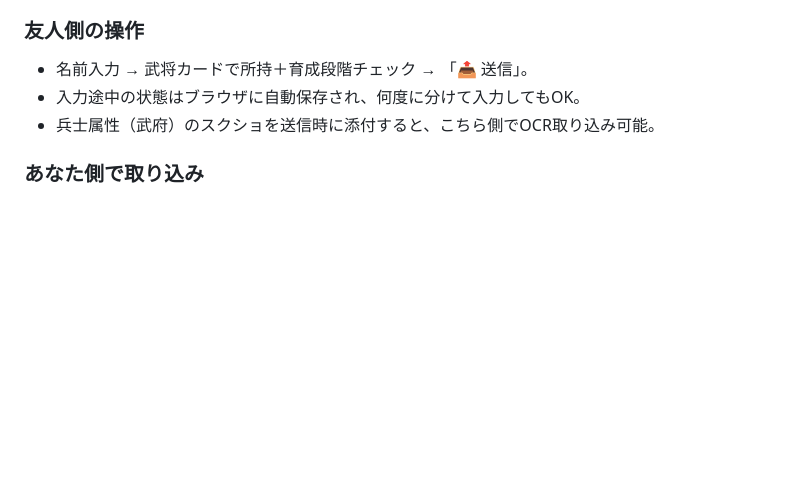
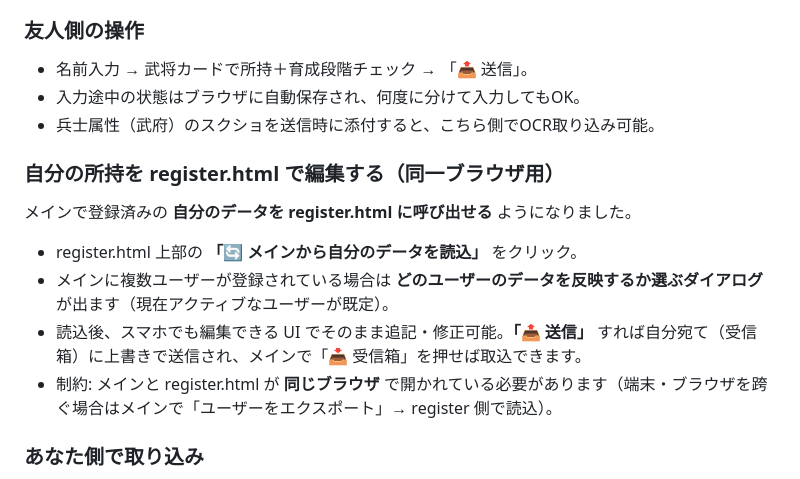
Before and after one commit to yuichi4107-lab/sangoku-sim, a Markdown page: docs/usage.md, the part around the change. Drawn GitHub-style; blank space fills up the shorter version.

Commit message:
docs: 「メインから自分のデータを読込」機能の使い方を追記

```diff
--- a/docs/usage.md
+++ b/docs/usage.md
@@ -94,6 +94,13 @@ QRコードからもアクセス可（ファイル: `sangoku_sim_qr.png` また
 - 入力途中の状態はブラウザに自動保存され、何度に分けて入力してもOK。
 - 兵士属性（武府）のスクショを送信時に添付すると、こちら側でOCR取り込み可能。
 
+### 自分の所持を register.html で編集する（同一ブラウザ用）
+メインで登録済みの **自分のデータを register.html に呼び出せる** ようになりました。
+- register.html 上部の **「🔄 メインから自分のデータを読込」** をクリック。
+- メインに複数ユーザーが登録されている場合は **どのユーザーのデータを反映するか選ぶダイアログ** が出ます（現在アクティブなユーザーが既定）。
+- 読込後、スマホでも編集できる UI でそのまま追記・修正可能。**「📤 送信」** すれば自分宛て（受信箱）に上書きで送信され、メインで「📥 受信箱」を押せば取込できます。
+- 制約: メインと register.html が **同じブラウザ** で開かれている必要があります（端末・ブラウザを跨ぐ場合はメインで「ユーザーをエクスポート」→ register 側で読込）。
+
 ### あなた側で取り込み
 1. メインシミュレータ右上の **「📥 受信箱」** をクリック。
 2. モーダルに送信者の一覧（名前・所持数・更新日時・画像・兵士属性の有無）が表示。
```
Also changed, not shown: docs/usage_full.md (+7 -0 lines).
